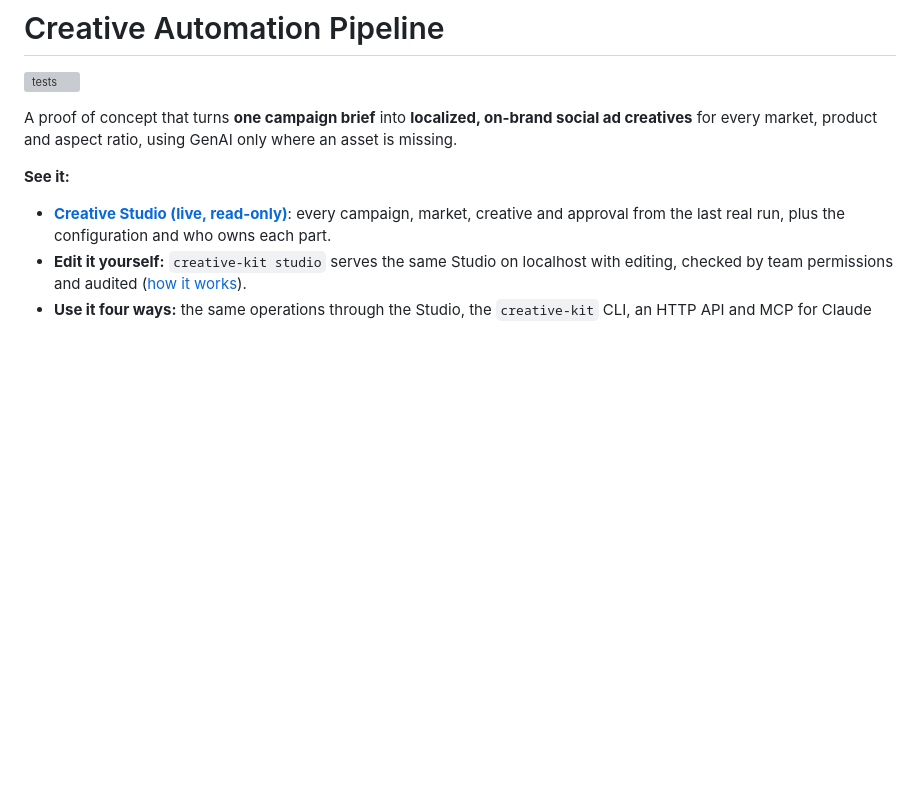
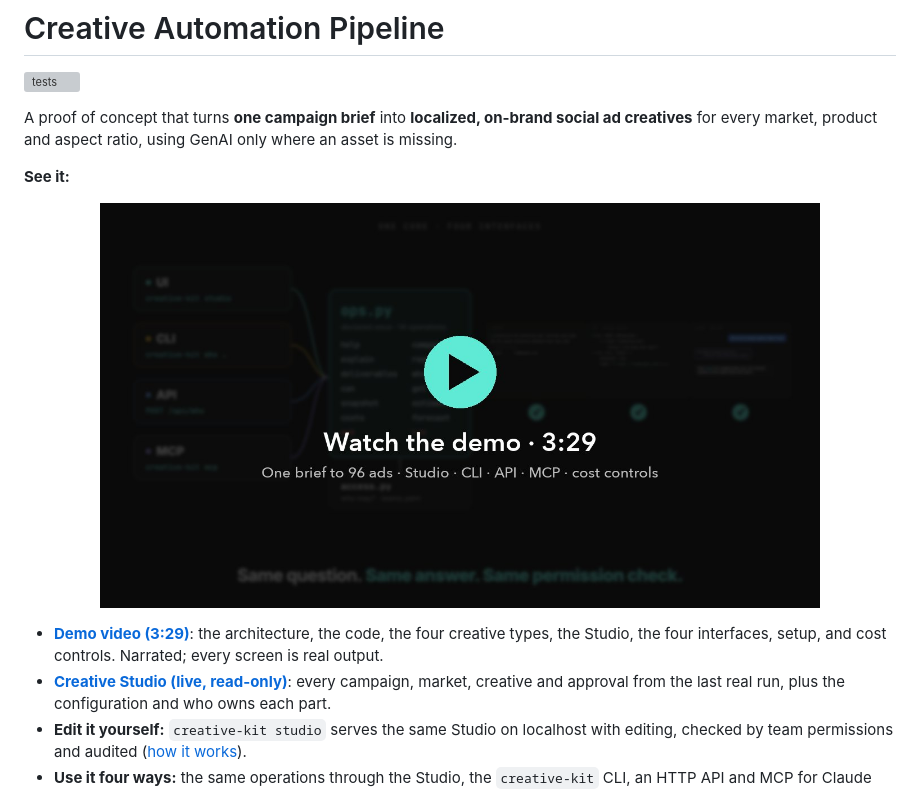
Before and after one commit to mayoalexander/creative-automation-pipeline, a Markdown page: README.md, the part around the change. Drawn GitHub-style; pictures changed too: docs/demo-poster.jpg (added); blank space fills up the shorter version; grey boxes are pictures that could not be loaded.

Commit message:
README: the demo video, attached to the v1.0 release
Co-Authored-By: Claude Opus 5.5 <noreply@anthropic.com>

```diff
--- a/README.md
+++ b/README.md
@@ -6,6 +6,9 @@ A proof of concept that turns **one campaign brief** into **localized, on-brand
 
 **See it:**
 
+<p align="center"><a href="https://github.com/mayoalexander/creative-automation-pipeline/releases/download/v1.0/creative-kit-demo.mp4"><img src="docs/demo-poster.jpg" width="720" alt="Watch the demo video (3:29)"></a></p>
+
+- **[Demo video (3:29)](https://github.com/mayoalexander/creative-automation-pipeline/releases/download/v1.0/creative-kit-demo.mp4)**: the architecture, the code, the four creative types, the Studio, the four interfaces, setup, and cost controls. Narrated; every screen is real output.
 - **[Creative Studio (live, read-only)](https://heyiris.io/s/OrcP2fRi5mbu1HR3PvLDnPta4vXDMtMLmesUfMEl)**: every campaign, market, creative and approval from the last real run, plus the configuration and who owns each part.
 - **Edit it yourself:** `creative-kit studio` serves the same Studio on localhost with editing, checked by team permissions and audited ([how it works](#editing-in-the-browser-the-studio)).
 - **Use it four ways:** the same operations through the Studio, the `creative-kit` CLI, an HTTP API and MCP for Claude ([one core, four interfaces](#one-core-four-interfaces-ui--cli--api--mcp)).
```
